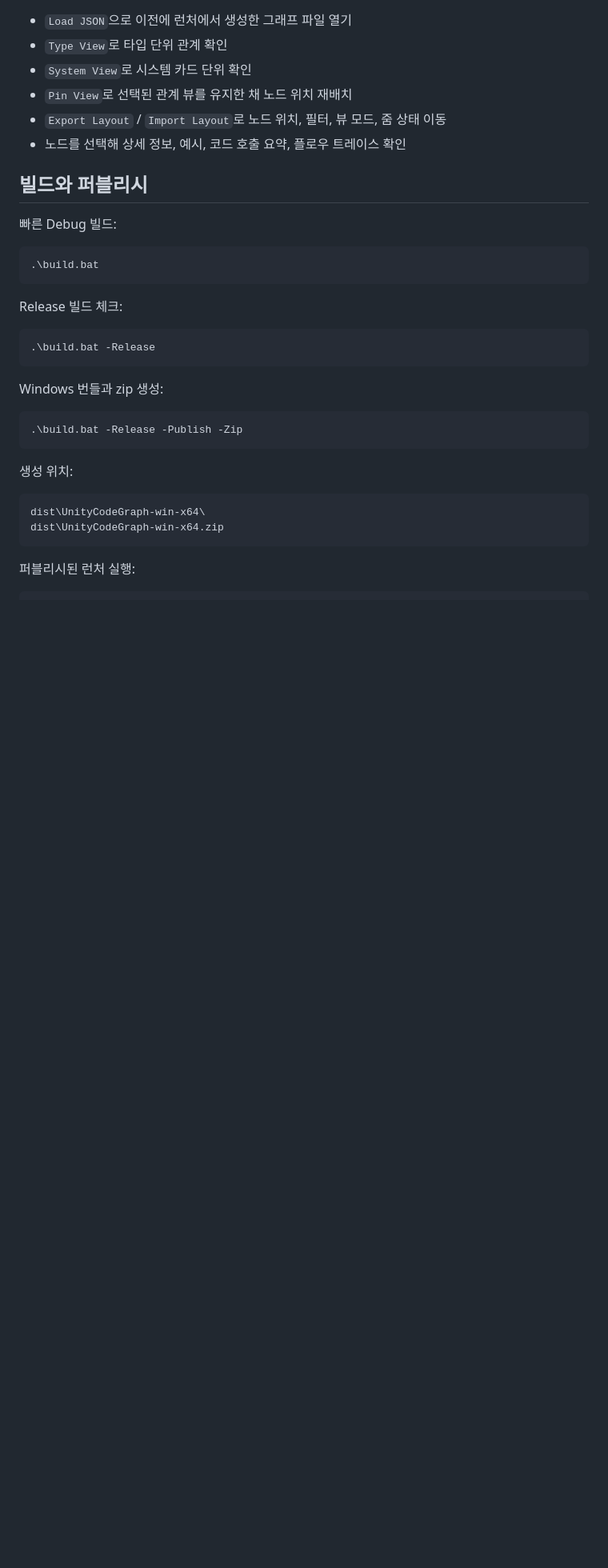
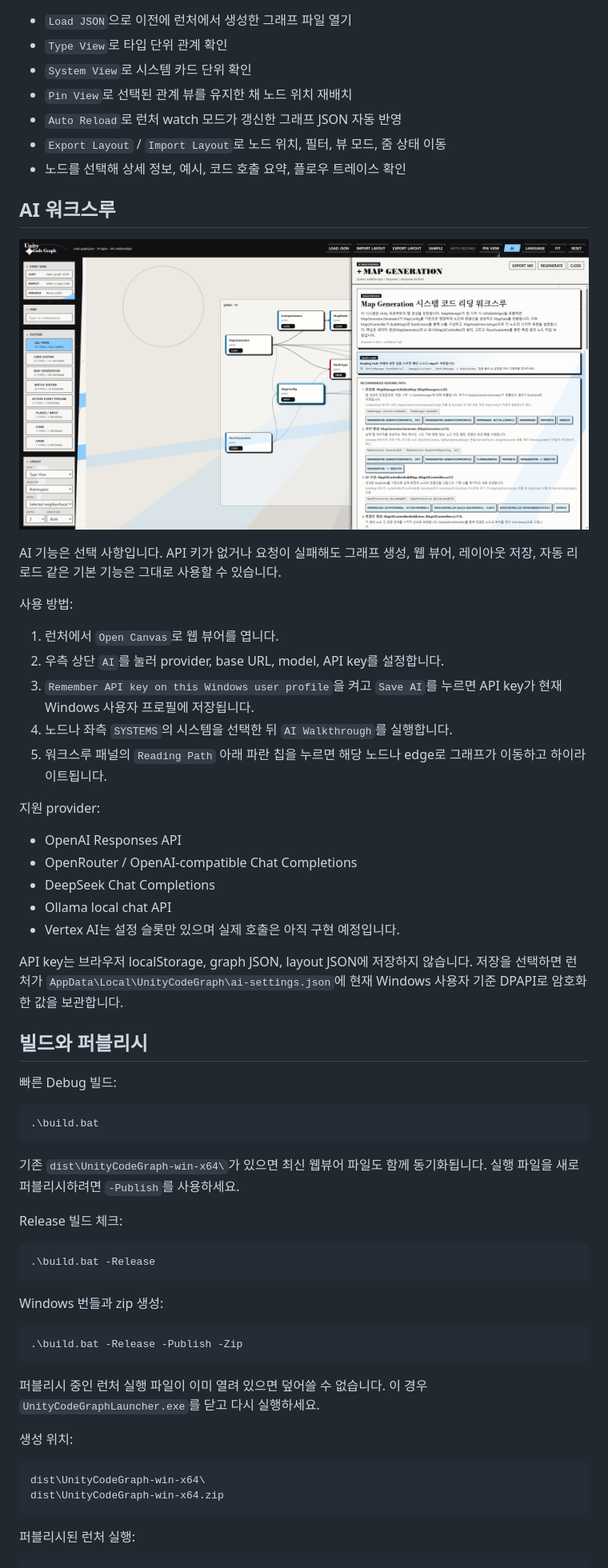
Before and after one commit to SkylightStudio07/UnityCodeGraph, a Markdown page: README.md, the part around the change printed below. Shown: that part at 80% size. Rendered like a GitHub page; pictures changed too: docs/screenshots/web-viewer-ai-walkthrough3.png (added); blank space fills up the shorter version.

Commit message:
Add AI walkthrough and viewer workflow tools

````diff
--- a/README.md
+++ b/README.md
@@ -160,8 +166,36 @@ http://localhost:5173/web/
 - `Type View`로 타입 단위 관계 확인
 - `System View`로 시스템 카드 단위 확인
 - `Pin View`로 선택된 관계 뷰를 유지한 채 노드 위치 재배치
+- `Auto Reload`로 런처 watch 모드가 갱신한 그래프 JSON 자동 반영
 - `Export Layout` / `Import Layout`로 노드 위치, 필터, 뷰 모드, 줌 상태 이동
 - 노드를 선택해 상세 정보, 예시, 코드 호출 요약, 플로우 트레이스 확인
+
+## AI 워크스루
+
+![AI 워크스루](docs/screenshots/web-viewer-ai-walkthrough3.png)
+
+AI 기능은 선택 사항입니다. API 키가 없거나 요청이 실패해도 그래프 생성, 웹 뷰어,
+레이아웃 저장, 자동 리로드 같은 기본 기능은 그대로 사용할 수 있습니다.
+
+사용 방법:
+
+1. 런처에서 `Open Canvas`로 웹 뷰어를 엽니다.
+2. 우측 상단 `AI`를 눌러 provider, base URL, model, API key를 설정합니다.
+3. `Remember API key on this Windows user profile`을 켜고 `Save AI`를 누르면 API key가 현재 Windows 사용자 프로필에 저장됩니다.
+4. 노드나 좌측 `SYSTEMS`의 시스템을 선택한 뒤 `AI Walkthrough`를 실행합니다.
+5. 워크스루 패널의 `Reading Path` 아래 파란 칩을 누르면 해당 노드나 edge로 그래프가 이동하고 하이라이트됩니다.
+
+지원 provider:
+
+- OpenAI Responses API
+- OpenRouter / OpenAI-compatible Chat Completions
+- DeepSeek Chat Completions
+- Ollama local chat API
+- Vertex AI는 설정 슬롯만 있으며 실제 호출은 아직 구현 예정입니다.
+
+API key는 브라우저 localStorage, graph JSON, layout JSON에 저장하지 않습니다.
+저장을 선택하면 런처가 `AppData\Local\UnityCodeGraph\ai-settings.json`에 현재 Windows
+사용자 기준 DPAPI로 암호화한 값을 보관합니다.
 
 ## 빌드와 퍼블리시
 
@@ -170,6 +204,9 @@ http://localhost:5173/web/
 ```powershell
 .\build.bat
 ```
+
+기존 `dist\UnityCodeGraph-win-x64\`가 있으면 최신 웹뷰어 파일도 함께 동기화됩니다.
+실행 파일을 새로 퍼블리시하려면 `-Publish`를 사용하세요.
 
 Release 빌드 체크:
 
@@ -182,6 +219,9 @@ Windows 번들과 zip 생성:
 ```powershell
 .\build.bat -Release -Publish -Zip
 ```
+
+퍼블리시 중인 런처 실행 파일이 이미 열려 있으면 덮어쓸 수 없습니다. 이 경우
+`UnityCodeGraphLauncher.exe`를 닫고 다시 실행하세요.
 
 생성 위치:
 
````
Also changed, not shown: other parts of README.md (+13 -7 lines), README.en.md (+53 -7 lines), docs/ai-integration.md (added, +341 -0 lines), docs/screenshots/web-viewer-ai-walkthrough.png (added), docs/screenshots/web-viewer-ai-walkthrough2.png (added), 8 other files.
